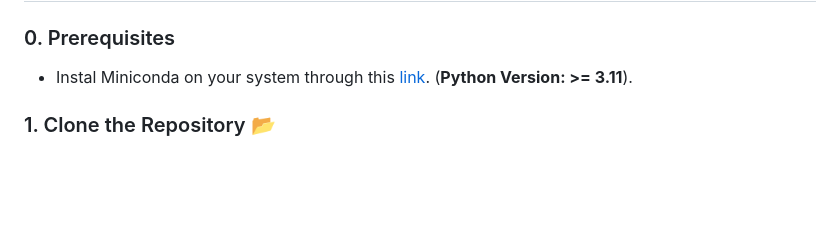
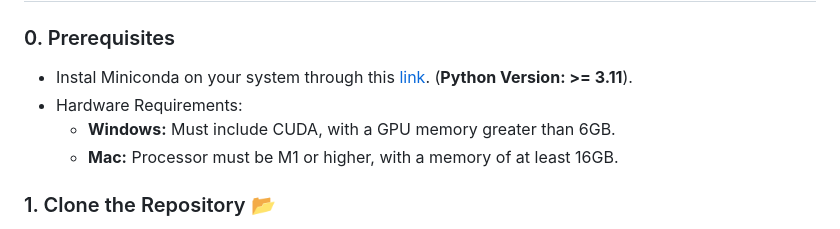
Before and after one commit to ttuhin03/computer_use_ootb, a Markdown page: README.md, the part around the change. GitHub-like rendering; blank space fills up the shorter version.

```diff
--- a/README.md
+++ b/README.md
@@ -51,7 +51,9 @@ https://github.com/user-attachments/assets/f50b7611-2350-4712-af9e-3d31e30020ee
 
 ### 0. Prerequisites
 - Instal Miniconda on your system through this [link](https://www.anaconda.com/download?utm_source=anacondadocs&utm_medium=documentation&utm_campaign=download&utm_content=topnavalldocs). (**Python Version: >= 3.11**).
-
+- Hardware Requirements:
+    - **Windows:** Must include CUDA, with a GPU memory greater than 6GB.
+    - **Mac:** Processor must be M1 or higher, with a memory of at least 16GB.
 
 ### 1. Clone the Repository 📂
 Open the Conda Terminal. (After installation Of Miniconda, it will appear in the Start menu.)
```
